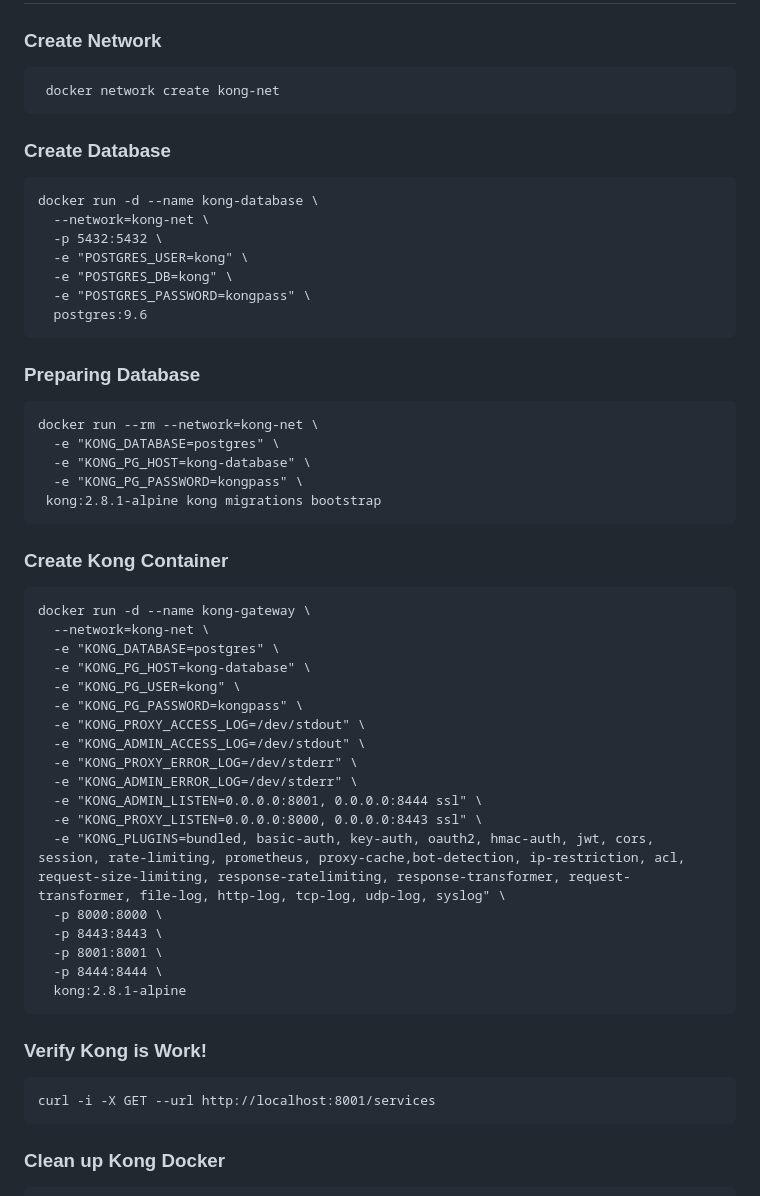
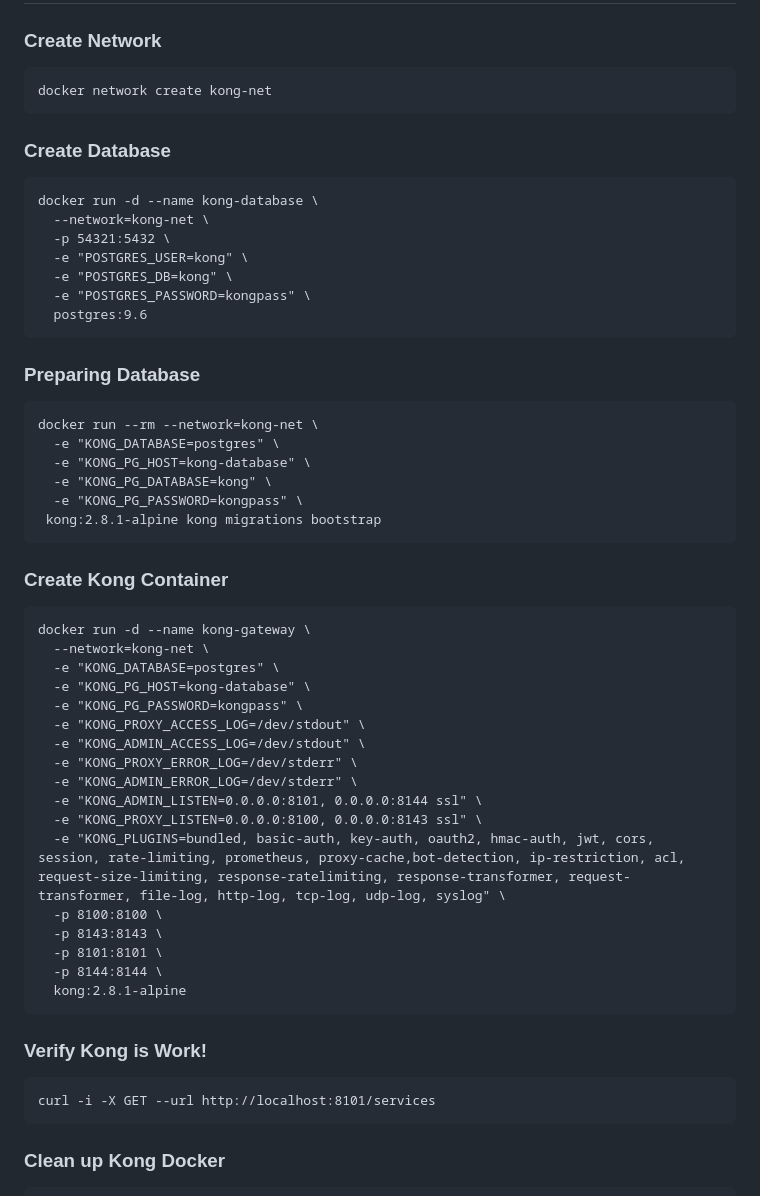
Before and after one commit to ifew/my-docker, a Markdown page: kong/README.MD, the part around the change printed below. Drawn GitHub-style.

Commit message:
update readme kong

````diff
--- a/kong/README.MD
+++ b/kong/README.MD
@@ -6,14 +6,14 @@
 
 ### Create Network
 ```
- docker network create kong-net
+docker network create kong-net
 ```
 
 ### Create Database
 ```
 docker run -d --name kong-database \
   --network=kong-net \
-  -p 5432:5432 \
+  -p 54321:5432 \
   -e "POSTGRES_USER=kong" \
   -e "POSTGRES_DB=kong" \
   -e "POSTGRES_PASSWORD=kongpass" \
@@ -25,6 +25,7 @@ docker run -d --name kong-database \
 docker run --rm --network=kong-net \
   -e "KONG_DATABASE=postgres" \
   -e "KONG_PG_HOST=kong-database" \
+  -e "KONG_PG_DATABASE=kong" \
   -e "KONG_PG_PASSWORD=kongpass" \
  kong:2.8.1-alpine kong migrations bootstrap
 ```
@@ -35,25 +36,24 @@ docker run -d --name kong-gateway \
   --network=kong-net \
   -e "KONG_DATABASE=postgres" \
   -e "KONG_PG_HOST=kong-database" \
-  -e "KONG_PG_USER=kong" \
   -e "KONG_PG_PASSWORD=kongpass" \
   -e "KONG_PROXY_ACCESS_LOG=/dev/stdout" \
   -e "KONG_ADMIN_ACCESS_LOG=/dev/stdout" \
   -e "KONG_PROXY_ERROR_LOG=/dev/stderr" \
   -e "KONG_ADMIN_ERROR_LOG=/dev/stderr" \
-  -e "KONG_ADMIN_LISTEN=0.0.0.0:8001, 0.0.0.0:8444 ssl" \
-  -e "KONG_PROXY_LISTEN=0.0.0.0:8000, 0.0.0.0:8443 ssl" \
+  -e "KONG_ADMIN_LISTEN=0.0.0.0:8101, 0.0.0.0:8144 ssl" \
+  -e "KONG_PROXY_LISTEN=0.0.0.0:8100, 0.0.0.0:8143 ssl" \
   -e "KONG_PLUGINS=bundled, basic-auth, key-auth, oauth2, hmac-auth, jwt, cors, session, rate-limiting, prometheus, proxy-cache,bot-detection, ip-restriction, acl, request-size-limiting, response-ratelimiting, response-transformer, request-transformer, file-log, http-log, tcp-log, udp-log, syslog" \
-  -p 8000:8000 \
-  -p 8443:8443 \
-  -p 8001:8001 \
-  -p 8444:8444 \
+  -p 8100:8100 \
+  -p 8143:8143 \
+  -p 8101:8101 \
+  -p 8144:8144 \
   kong:2.8.1-alpine
   ```
 
   ### Verify Kong is Work!
   ```
-curl -i -X GET --url http://localhost:8001/services
+curl -i -X GET --url http://localhost:8101/services
  ```
 
  ### Clean up Kong Docker
````
Also changed, not shown: other parts of kong/README.MD (+7 -7 lines).
